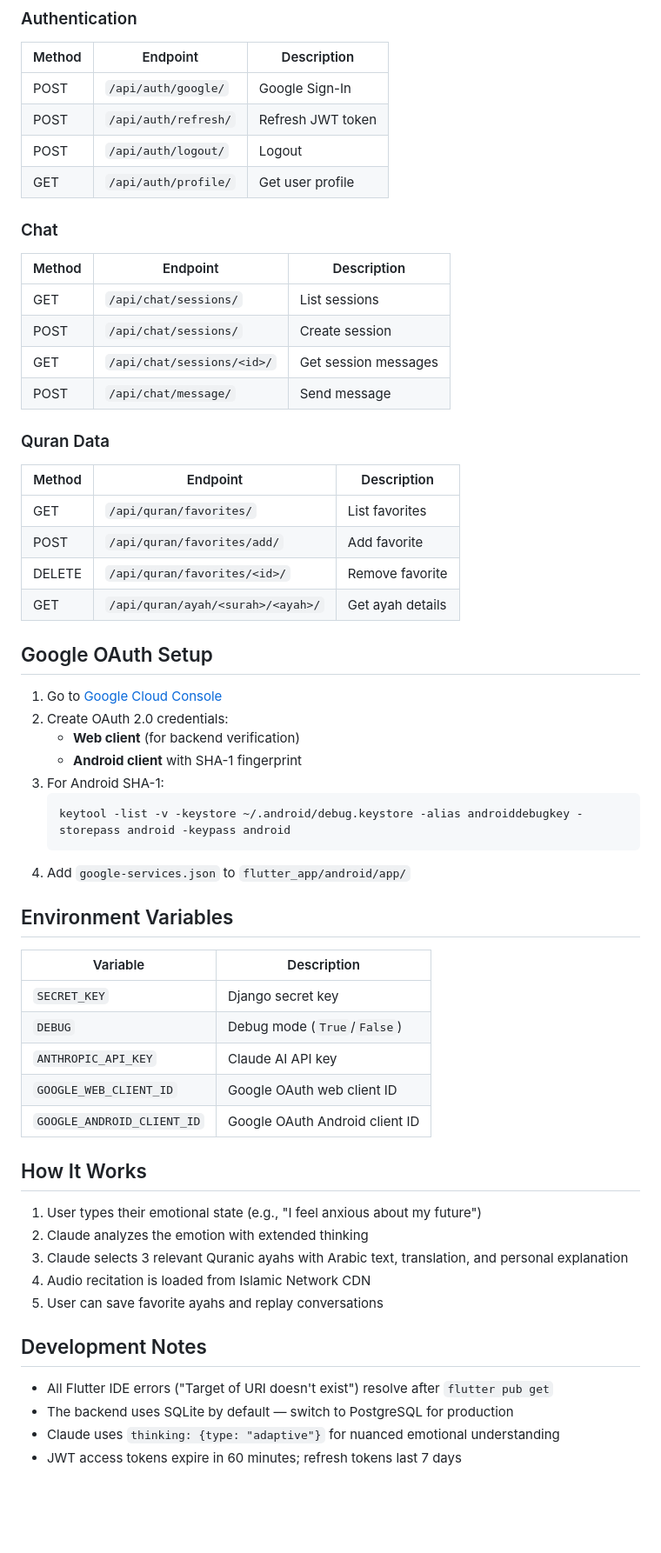
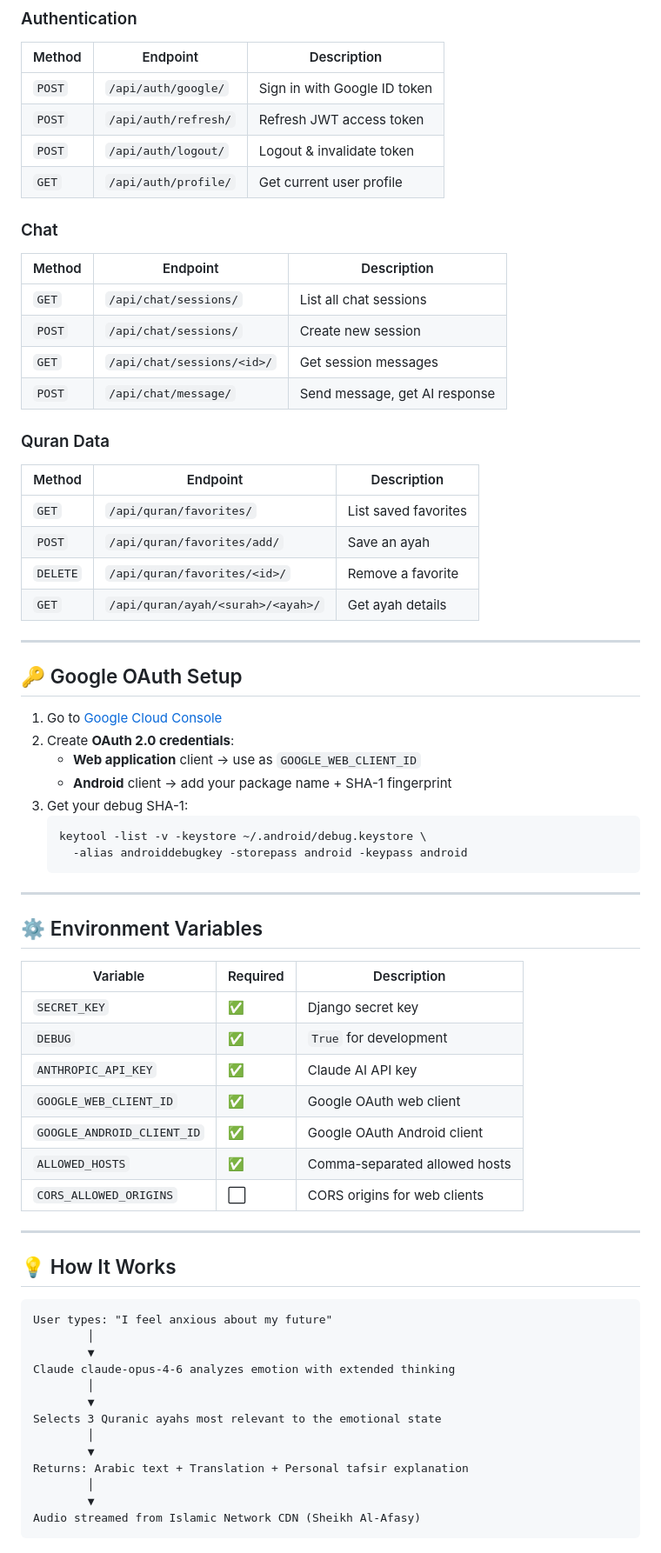
Before and after one commit to Arman170616/NOOR, a Markdown page: README.md, the part around one of its changes. Shown at 87% size. Rendered like a GitHub page; blank space fills up the shorter version.

Commit message:
Redesign README with screenshots, badges, and improved documentation

````diff
--- a/README.md
+++ b/README.md
@@ -111,60 +166,72 @@ flutter run
 ### Authentication
 | Method | Endpoint | Description |
 |--------|----------|-------------|
-| POST | `/api/auth/google/` | Google Sign-In |
-| POST | `/api/auth/refresh/` | Refresh JWT token |
-| POST | `/api/auth/logout/` | Logout |
-| GET | `/api/auth/profile/` | Get user profile |
+| `POST` | `/api/auth/google/` | Sign in with Google ID token |
+| `POST` | `/api/auth/refresh/` | Refresh JWT access token |
+| `POST` | `/api/auth/logout/` | Logout & invalidate token |
+| `GET` | `/api/auth/profile/` | Get current user profile |
 
 ### Chat
 | Method | Endpoint | Description |
 |--------|----------|-------------|
-| GET | `/api/chat/sessions/` | List sessions |
-| POST | `/api/chat/sessions/` | Create session |
-| GET | `/api/chat/sessions/<id>/` | Get session messages |
-| POST | `/api/chat/message/` | Send message |
+| `GET` | `/api/chat/sessions/` | List all chat sessions |
+| `POST` | `/api/chat/sessions/` | Create new session |
+| `GET` | `/api/chat/sessions/<id>/` | Get session messages |
+| `POST` | `/api/chat/message/` | Send message, get AI response |
 
 ### Quran Data
 | Method | Endpoint | Description |
 |--------|----------|-------------|
-| GET | `/api/quran/favorites/` | List favorites |
-| POST | `/api/quran/favorites/add/` | Add favorite |
-| DELETE | `/api/quran/favorites/<id>/` | Remove favorite |
-| GET | `/api/quran/ayah/<surah>/<ayah>/` | Get ayah details |
+| `GET` | `/api/quran/favorites/` | List saved favorites |
+| `POST` | `/api/quran/favorites/add/` | Save an ayah |
+| `DELETE` | `/api/quran/favorites/<id>/` | Remove a favorite |
+| `GET` | `/api/quran/ayah/<surah>/<ayah>/` | Get ayah details |
 
-## Google OAuth Setup
+---
+
+## 🔑 Google OAuth Setup
 
 1. Go to [Google Cloud Console](https://console.cloud.google.com)
-2. Create OAuth 2.0 credentials:
-   - **Web client** (for backend verification)
-   - **Android client** with SHA-1 fingerprint
-3. For Android SHA-1:
+2. Create **OAuth 2.0 credentials**:
+   - **Web application** client → use as `GOOGLE_WEB_CLIENT_ID`
+   - **Android** client → add your package name + SHA-1 fingerprint
+3. Get your debug SHA-1:
    ```bash
-   keytool -list -v -keystore ~/.android/debug.keystore -alias androiddebugkey -storepass android -keypass android
+   keytool -list -v -keystore ~/.android/debug.keystore \
+     -alias androiddebugkey -storepass android -keypass android
    ```
-4. Add `google-services.json` to `flutter_app/android/app/`
 
-## Environment Variables
+---
 
-| Variable | Description |
-|----------|-------------|
-| `SECRET_KEY` | Django secret key |
-| `DEBUG` | Debug mode (`True`/`False`) |
-| `ANTHROPIC_API_KEY` | Claude AI API key |
-| `GOOGLE_WEB_CLIENT_ID` | Google OAuth web client ID |
-| `GOOGLE_ANDROID_CLIENT_ID` | Google OAuth Android client ID |
+## ⚙️ Environment Variables
 
-## How It Works
+| Variable | Required | Description |
+|----------|----------|-------------|
+| `SECRET_KEY` | ✅ | Django secret key |
+| `DEBUG` | ✅ | `True` for development |
+| `ANTHROPIC_API_KEY` | ✅ | Claude AI API key |
+| `GOOGLE_WEB_CLIENT_ID` | ✅ | Google OAuth web client |
+| `GOOGLE_ANDROID_CLIENT_ID` | ✅ | Google OAuth Android client |
+| `ALLOWED_HOSTS` | ✅ | Comma-separated allowed hosts |
+| `CORS_ALLOWED_ORIGINS` | ⬜ | CORS origins for web clients |
 
-1. User types their emotional state (e.g., "I feel anxious about my future")
-2. Claude analyzes the emotion with extended thinking
-3. Claude selects 3 relevant Quranic ayahs with Arabic text, translation, and personal explanation
-4. Audio recitation is loaded from Islamic Network CDN
-5. User can save favorite ayahs and replay conversations
+---
 
-## Development Notes
+## 💡 How It Works
 
-- All Flutter IDE errors ("Target of URI doesn't exist") resolve after `flutter pub get`
-- The backend uses SQLite by default — switch to PostgreSQL for production
-- Claude uses `thinking: {type: "adaptive"}` for nuanced emotional understanding
-- JWT access tokens expire in 60 minutes; refresh tokens last 7 days
+```
+User types: "I feel anxious about my future"
+        │
+        ▼
+Claude claude-opus-4-6 analyzes emotion with extended thinking
+        │
+        ▼
+Selects 3 Quranic ayahs most relevant to the emotional state
+        │
+        ▼
+Returns: Arabic text + Translation + Personal tafsir explanation
+        │
+        ▼
+Audio streamed from Islamic Network CDN (Sheikh Al-Afasy)
+```
+
````
Also changed, not shown: other parts of README.md (+135 -60 lines).
